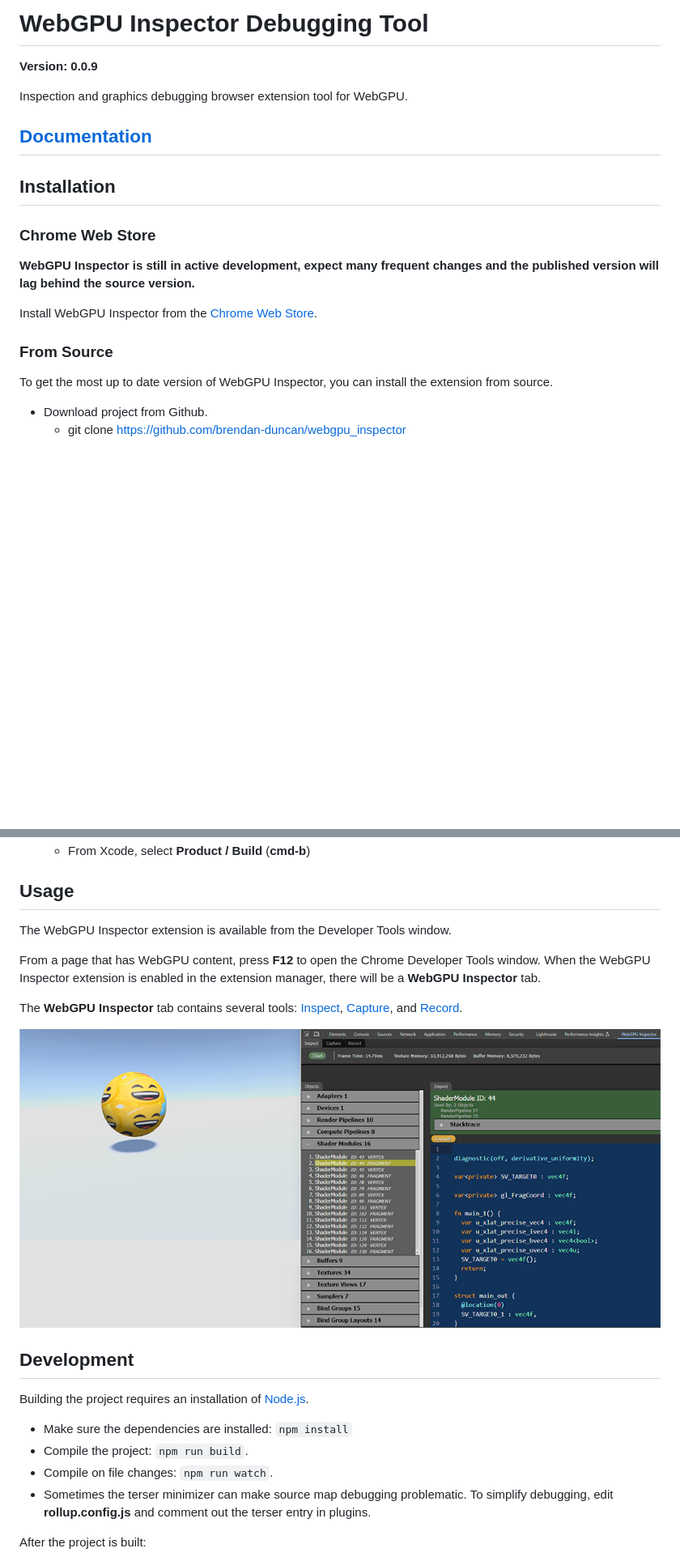
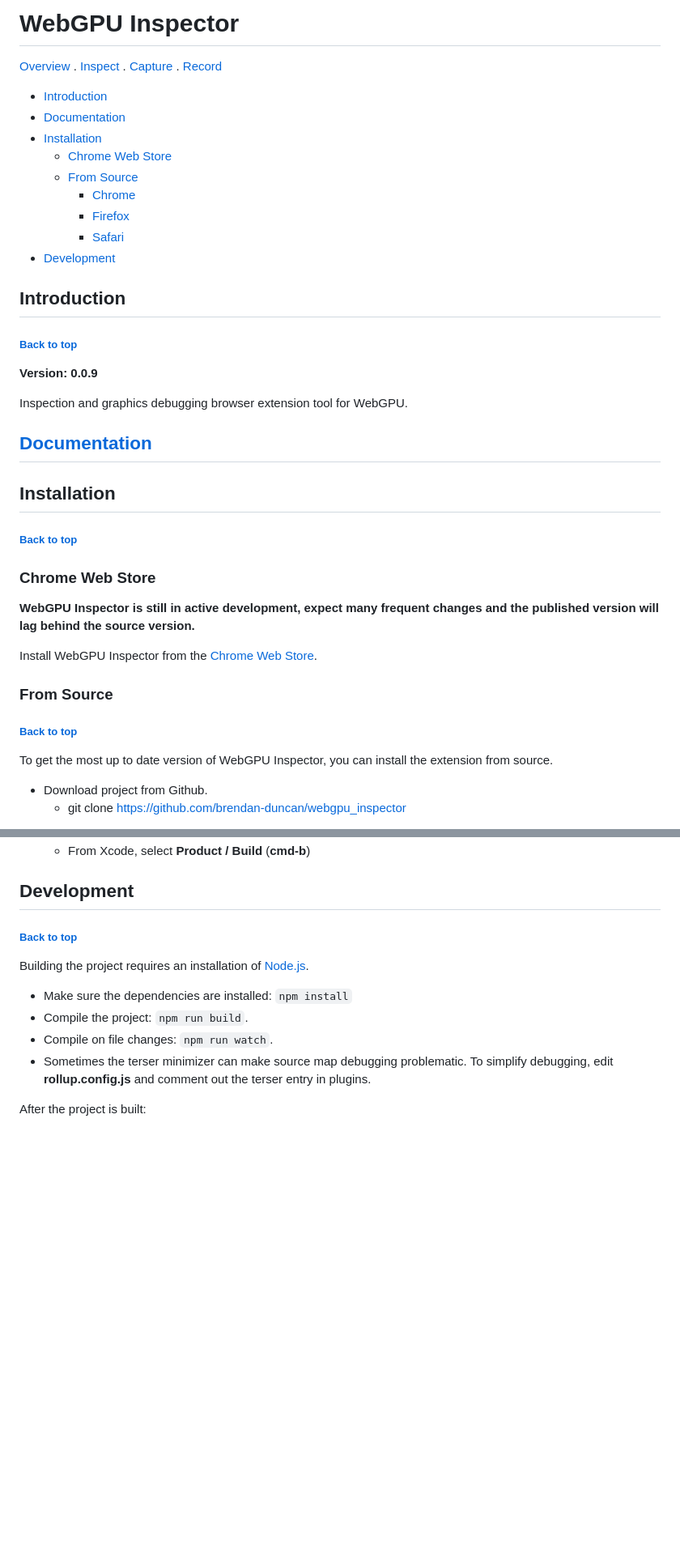
Before and after one commit to brendan-duncan/webgpu_inspector, a Markdown page: README.md, 2 parts joined by grey strips. Shown: that part at 81% size. Drawn GitHub-style; blank space fills up the shorter version.

```diff
--- a/README.md
+++ b/README.md
@@ -1,4 +1,21 @@
-# WebGPU Inspector Debugging Tool
+# WebGPU Inspector
+
+[Overview](docs/overview.md) . [Inspect](docs/inspect.md) . [Capture](docs/capture.md) . [Record](docs/record.md)
+
+* [Introduction](#introduction)
+* [Documentation](docs/overview.md)
+* [Installation](#installation)
+  * [Chrome Web Store](#chrome-web-store)
+  * [From Source](#from-source)
+    * [Chrome](#chrome)
+    * [Firefox](#firefox-nightly)
+    * [Safari](#safari-technology-preview)
+* [Development](#development)
+
+
+## Introduction
+
+##### [Back to top](#webgpu-inspector)
 
 **Version: 0.0.9**
 
@@ -8,6 +25,8 @@ Inspection and graphics debugging browser extension tool for WebGPU.
 
 ## Installation
 
+##### [Back to top](#webgpu-inspector)
+
 ### Chrome Web Store
 
 **WebGPU Inspector is still in active development, expect many frequent changes and the published version will lag behind the source version.**
@@ -15,6 +34,8 @@ Inspection and graphics debugging browser extension tool for WebGPU.
 Install WebGPU Inspector from the [Chrome Web Store](https://chromewebstore.google.com/detail/webgpu-inspector/holcbbnljhkpkjkhgkagjkhhpeochfal).
 
 ### From Source
+
+##### [Back to top](#webgpu-inspector)
 
 To get the most up to date version of WebGPU Inspector, you can install the extension from source.
 
@@ -60,17 +81,9 @@ Crome and Firefox don't support the same version of extension plug-ins, so you'l
 - If you make changes to the WebGPU Inspector source
   - From Xcode, select **Product / Build** (**cmd-b**)
 
-## Usage
+## Development
 
-The WebGPU Inspector extension is available from the Developer Tools window.
-
-From a page that has WebGPU content, press **F12** to open the Chrome Developer Tools window. When the WebGPU Inspector extension is enabled in the extension manager, there will be a **WebGPU Inspector** tab.
-
-The **WebGPU Inspector** tab contains several tools: [Inspect](docs/inspect.md), [Capture](docs/capture.md), and [Record](docs/record.md).
-
-![WebGPU Inspector GUI](docs/images/webgpu_inspector_gui.png)
-
-## Development
+##### [Back to top](#webgpu-inspector)
 
 Building the project requires an installation of [Node.js](https://nodejs.org/en/).
 
```
